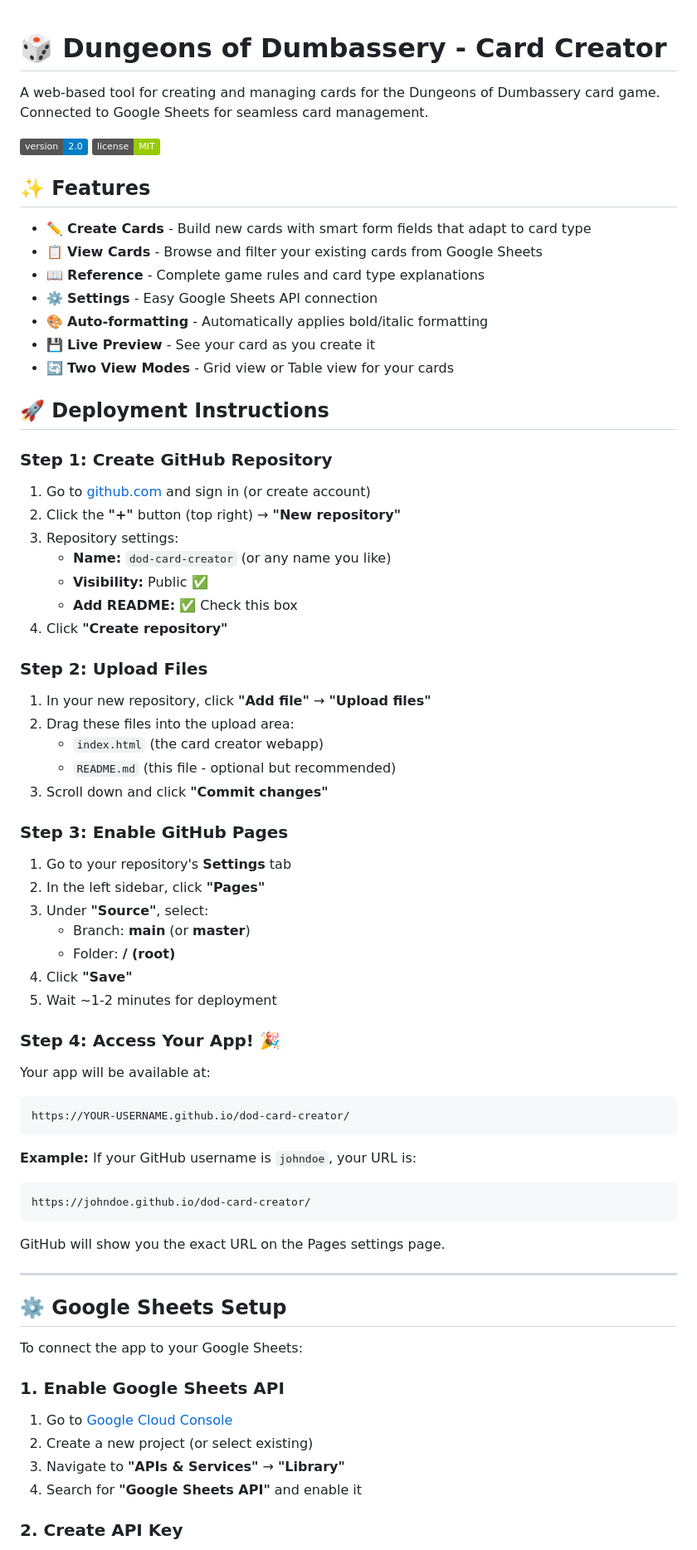
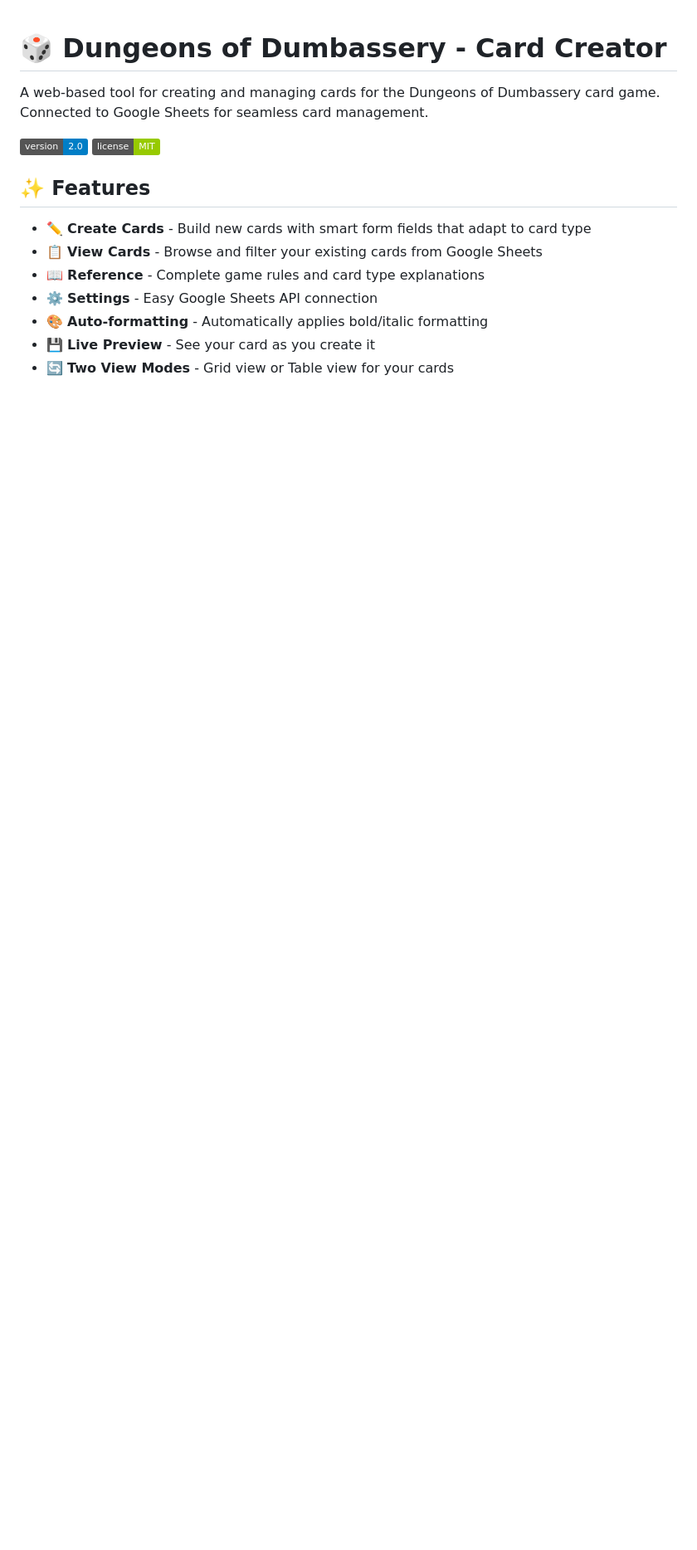
Before and after one commit to lmZach/DunDumMaker, a Markdown page: README.md, the part around one of its changes. Shown at 83% size. Rendered like a GitHub page; badges without logos; blank space fills up the shorter version.

````diff
--- a/README.md
+++ b/README.md
@@ -15,62 +15,6 @@ A web-based tool for creating and managing cards for the Dungeons of Dumbassery
 - 💾 **Live Preview** - See your card as you create it
 - 🔄 **Two View Modes** - Grid view or Table view for your cards
 
-## 🚀 Deployment Instructions
 
-### Step 1: Create GitHub Repository
 
-1. Go to [github.com](https://github.com) and sign in (or create account)
-2. Click the **"+"** button (top right) → **"New repository"**
-3. Repository settings:
-   - **Name:** `dod-card-creator` (or any name you like)
-   - **Visibility:** Public ✅
-   - **Add README:** ✅ Check this box
-4. Click **"Create repository"**
 
-### Step 2: Upload Files
-
-1. In your new repository, click **"Add file"** → **"Upload files"**
-2. Drag these files into the upload area:
-   - `index.html` (the card creator webapp)
-   - `README.md` (this file - optional but recommended)
-3. Scroll down and click **"Commit changes"**
-
-### Step 3: Enable GitHub Pages
-
-1. Go to your repository's **Settings** tab
-2. In the left sidebar, click **"Pages"**
-3. Under **"Source"**, select:
-   - Branch: **main** (or **master**)
-   - Folder: **/ (root)**
-4. Click **"Save"**
-5. Wait ~1-2 minutes for deployment
-
-### Step 4: Access Your App! 🎉
-
-Your app will be available at:
-```
-https://YOUR-USERNAME.github.io/dod-card-creator/
-```
-
-**Example:** If your GitHub username is `johndoe`, your URL is:
-```
-https://johndoe.github.io/dod-card-creator/
-```
-
-GitHub will show you the exact URL on the Pages settings page.
-
----
-
-## ⚙️ Google Sheets Setup
-
-To connect the app to your Google Sheets:
-
-### 1. Enable Google Sheets API
-
-1. Go to [Google Cloud Console](https://console.cloud.google.com/)
-2. Create a new project (or select existing)
-3. Navigate to **"APIs & Services"** → **"Library"**
-4. Search for **"Google Sheets API"** and enable it
-
-### 2. Create API Key
-
````
Also changed, not shown: other parts of README.md (+0 -43 lines).
